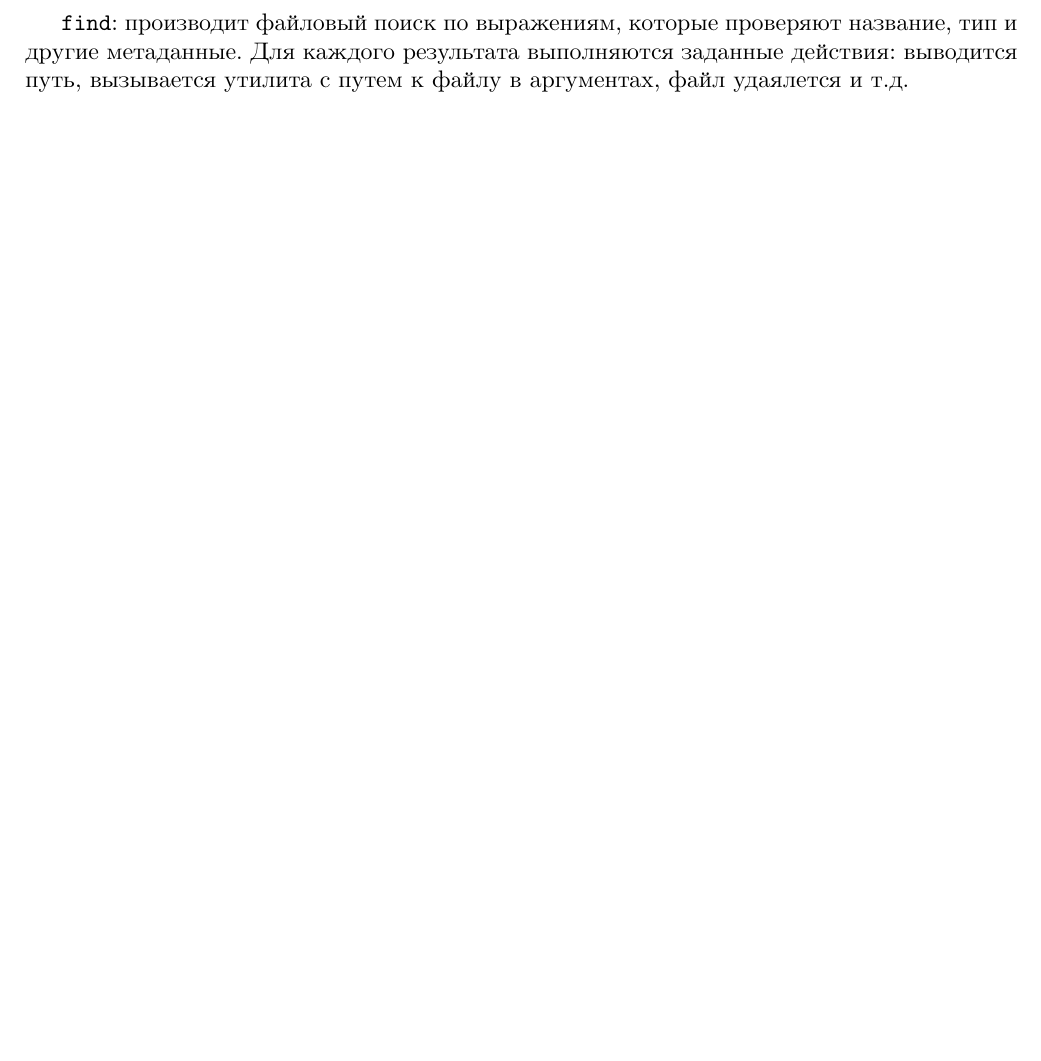
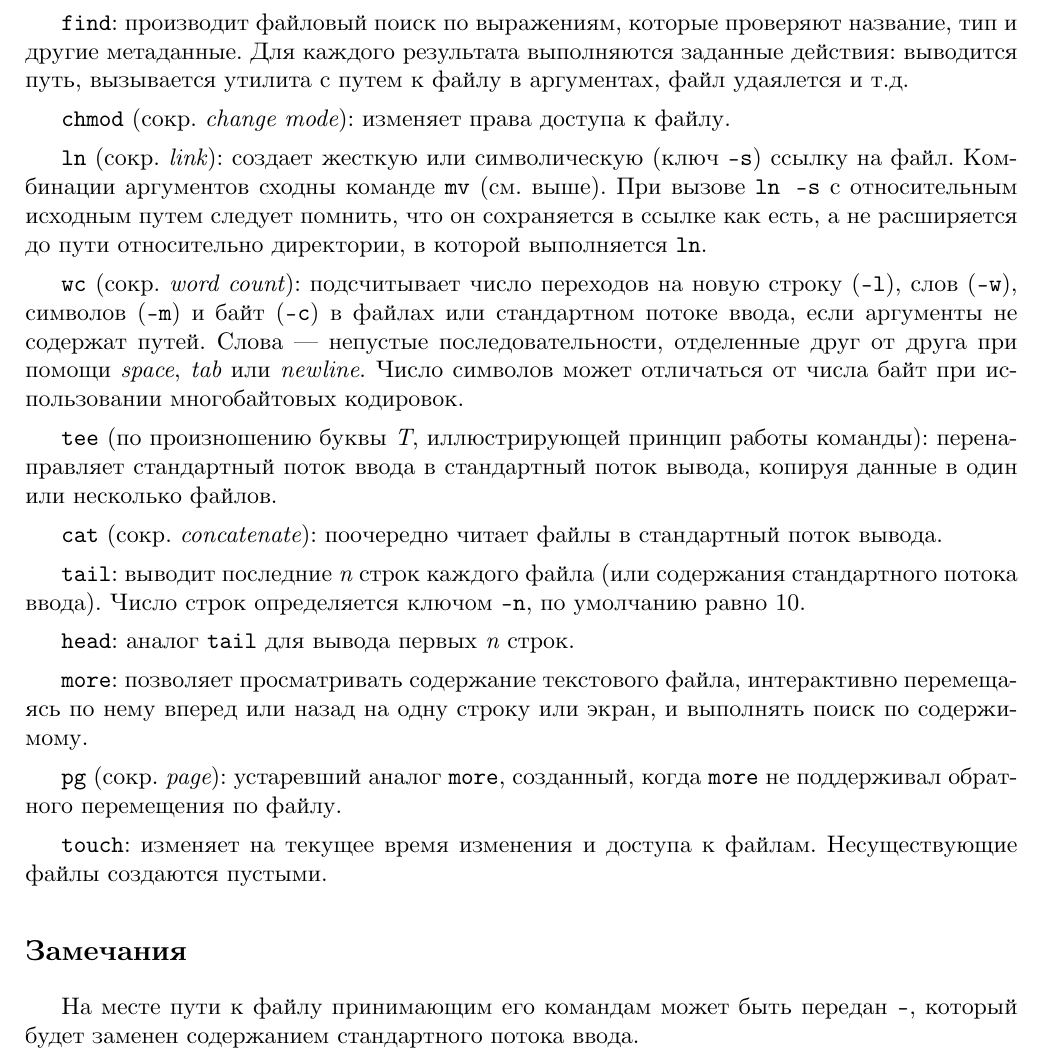
Before and after one commit to timlathy/itmo-second-year, a LaTeX document (System-Software/Lab1/report.tex): part of page 3 of 3, cut so that both start at the same text, the shorter picture padded with empty space. Compiled offline with XeLaTeX.

Commit message:
[sys lab1] finish (?) describing basic commands

```diff
--- a/System-Software/Lab1/report.tex
+++ b/System-Software/Lab1/report.tex
@@ -55,4 +55,40 @@
 \texttt{find}: производит файловый поиск по выражениям, которые проверяют название, тип и другие метаданные.
 Для каждого результата выполняются заданные действия: выводится путь, вызывается утилита с путем к файлу в аргументах, файл удаялется и т.д.
 
+\texttt{chmod} (сокр. \textit{change mode}): изменяет права доступа к файлу.
+
+\texttt{ln} (сокр. \textit{link}): создает жесткую или символическую (ключ \texttt{-s}) ссылку на файл.
+Комбинации аргументов сходны команде \texttt{mv} (см. выше). При вызове \texttt{ln -s} с относительным исходным
+путем следует помнить, что он сохраняется в ссылке как есть, а не расширяется до пути относительно директории,
+в которой выполняется \texttt{ln}.
+
+\texttt{wc} (сокр. \textit{word count}): подсчитывает число переходов на новую строку (\texttt{-l}),
+слов (\texttt{-w}), символов (\texttt{-m}) и байт (\texttt{-c}) в файлах или стандартном потоке ввода,
+если аргументы не содержат путей. Слова — непустые последовательности,
+отделенные друг от друга при помощи \textit{space}, \textit{tab} или \textit{newline}. Число символов
+может отличаться от числа байт при использовании многобайтовых кодировок.
+
+\texttt{tee} (по произношению буквы \textit{T}, иллюстрирующей принцип работы команды): перенаправляет
+стандартный поток ввода в стандартный поток вывода, копируя данные в один или несколько файлов.
+
+\texttt{cat} (сокр. \textit{concatenate}): поочередно читает файлы в стандартный поток вывода.
+
+\texttt{tail}: выводит последние \textit{n} строк каждого файла (или содержания стандартного потока ввода).
+Число строк определяется ключом \texttt{-n}, по умолчанию равно 10.
+
+\texttt{head}: аналог \texttt{tail} для вывода первых \textit{n} строк.
+
+\texttt{more}: позволяет просматривать содержание текстового файла, интерактивно перемещаясь по нему вперед
+или назад на одну строку или экран, и выполнять поиск по содержимому.
+
+\texttt{pg} (сокр. \textit{page}): устаревший аналог \texttt{more}, созданный, когда \texttt{more} не поддерживал
+обратного перемещения по файлу.
+
+\texttt{touch}: изменяет на текущее время изменения и доступа к файлам. Несуществующие файлы создаются пустыми.
+
+\subsection*{Замечания}
+
+На месте пути к файлу принимающим его командам может быть передан \texttt{-}, который будет заменен
+содержанием стандартного потока ввода.
+
 \end{document}
```
